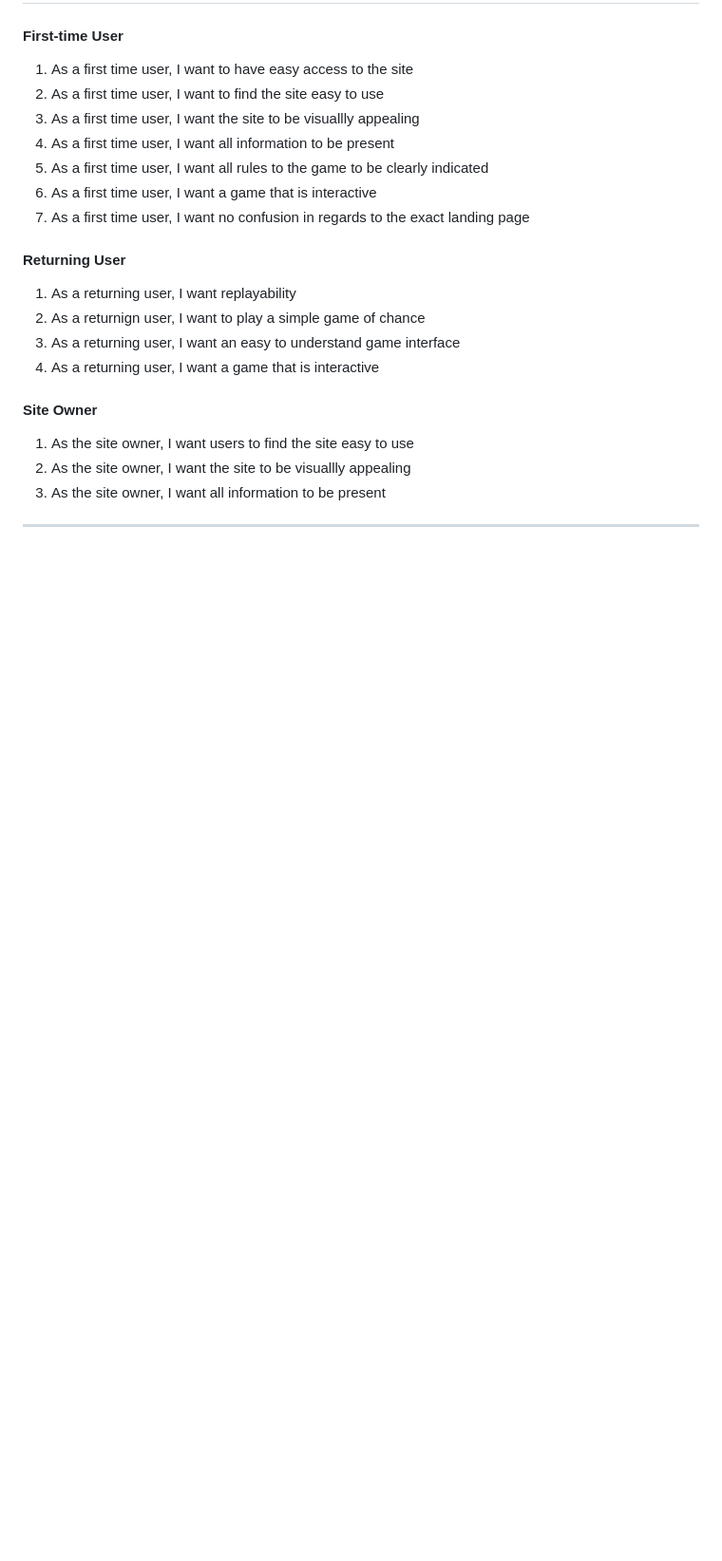
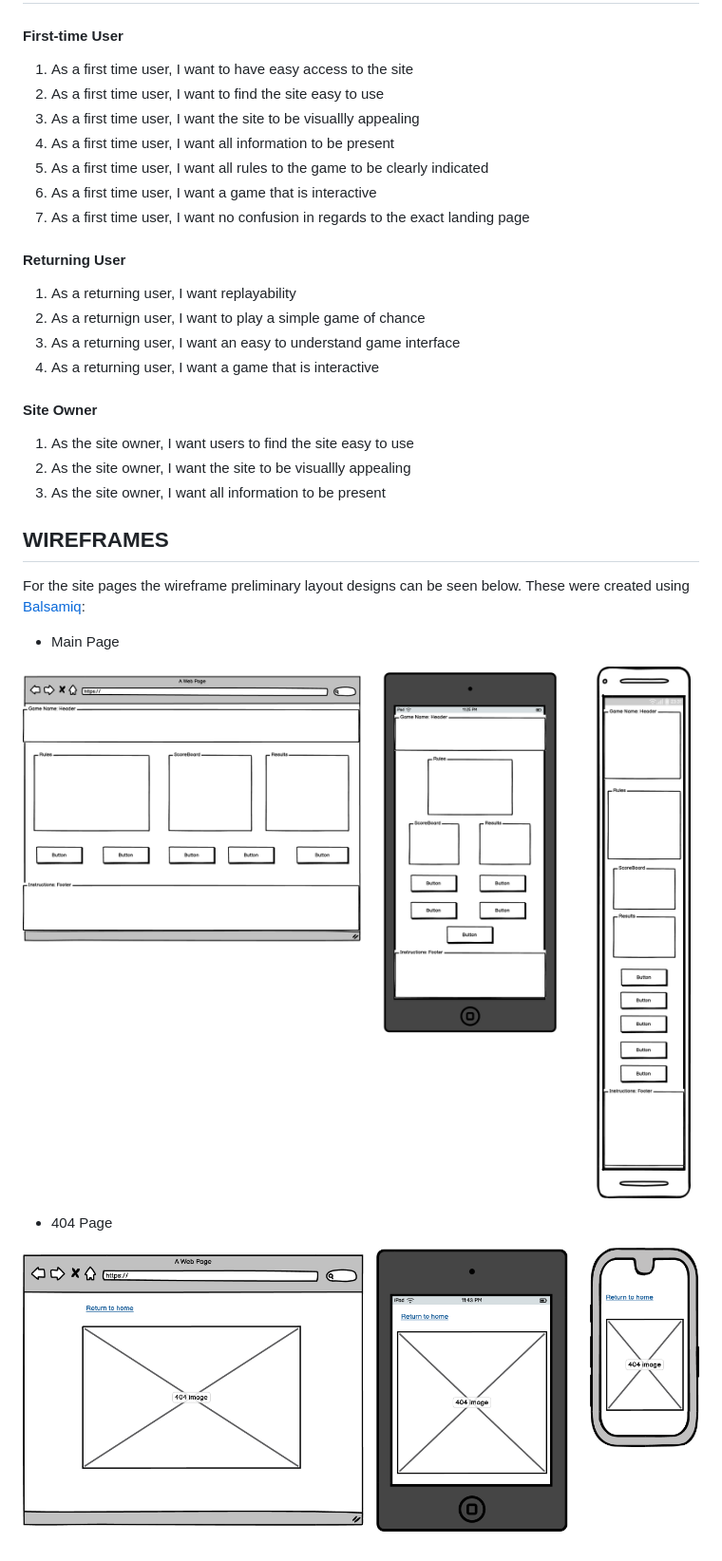
Before and after one commit to Jamsey911/RPSLS_MP2, a Markdown page: README.md, the part around the change. Shown: that part at 95% size. GitHub-like rendering; pictures changed too: docs/wireframes/rpsls-404-wireframe.png (added), docs/wireframes/rpsls-wireframes.png (added); blank space fills up the shorter version.

Commit message:
Add wireframe images to readme

```diff
--- a/README.md
+++ b/README.md
@@ -96,4 +96,14 @@ San-serif was used as my backup.
 2. As the site owner, I want the site to be visuallly appealing
 3. As the site owner, I want all information to be present
 
----
+## WIREFRAMES
+
+For the site pages the wireframe preliminary layout designs can be seen below. These were created using [Balsamiq](https://balsamiq.com/):
+
+- Main Page
+
+![Wireframes](docs/wireframes/rpsls-wireframes.png)
+
+- 404 Page
+
+![Wireframe](docs/wireframes/rpsls-404-wireframe.png)
```
